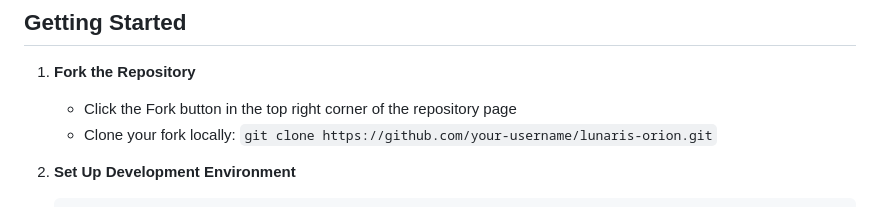
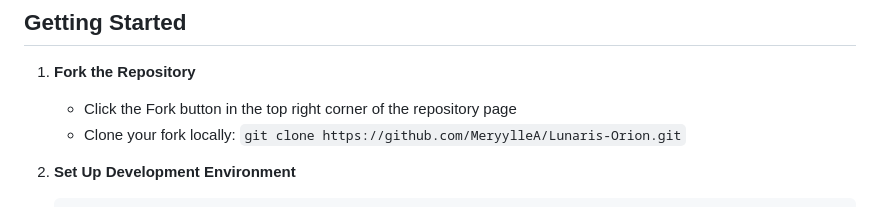
Before and after one commit to MeryylleA/Lunaris-Orion, a Markdown page: docs/CONTRIBUTING.md, the part around the change. Rendered like a GitHub page.

````diff
--- a/docs/CONTRIBUTING.md
+++ b/docs/CONTRIBUTING.md
@@ -20,7 +20,7 @@ This project and everyone participating in it is governed by our Code of Conduct
 
 1. **Fork the Repository**
    - Click the Fork button in the top right corner of the repository page
-   - Clone your fork locally: `git clone https://github.com/your-username/lunaris-orion.git`
+   - Clone your fork locally: `git clone https://github.com/MeryylleA/Lunaris-Orion.git`
 
 2. **Set Up Development Environment**
    ```bash
````
